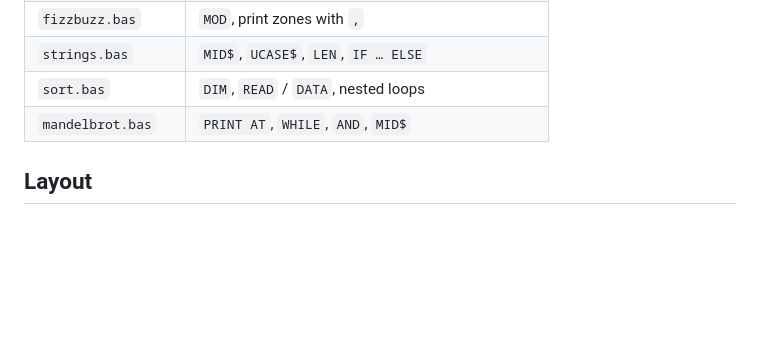
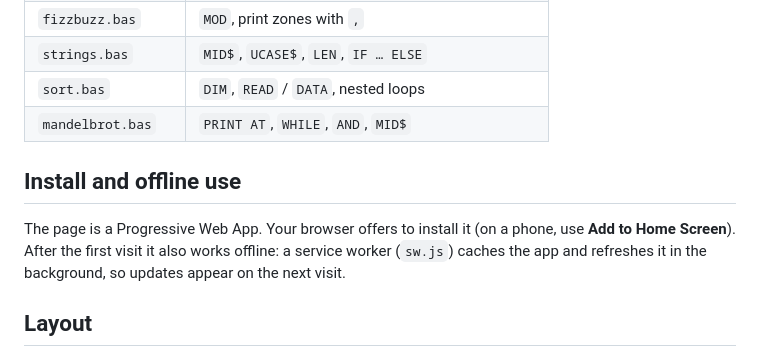
Before and after one commit to cstroie/basic, a Markdown page: README.md, the part around the change. Rendered like a GitHub page; blank space fills up the shorter version.

Commit message:
feat: installable PWA with offline support
Add web app manifest, icons and a stale-while-revalidate service worker.

Co-Authored-By: Claude Opus 5.5 <noreply@anthropic.com>

```diff
--- a/README.md
+++ b/README.md
@@ -51,6 +51,10 @@ The menu on the page has nine built-in programs. The same programs, plus the ori
 | `sort.bas` | `DIM`, `READ` / `DATA`, nested loops |
 | `mandelbrot.bas` | `PRINT AT`, `WHILE`, `AND`, `MID$` |
 
+## Install and offline use
+
+The page is a Progressive Web App. Your browser offers to install it (on a phone, use **Add to Home Screen**). After the first visit it also works offline: a service worker (`sw.js`) caches the app and refreshes it in the background, so updates appear on the next visit.
+
 ## Layout
 
 - `basic.js` holds the interpreter core: tokenizer, expression parser, statement executor, character-grid terminal and example programs. It does not touch the DOM, so it can also run under Node.
```
Also changed, not shown: icons/icon-180.png (added), icons/icon-192.png (added), icons/icon-32.png (added), icons/icon-512.png (added), 3 other files.
